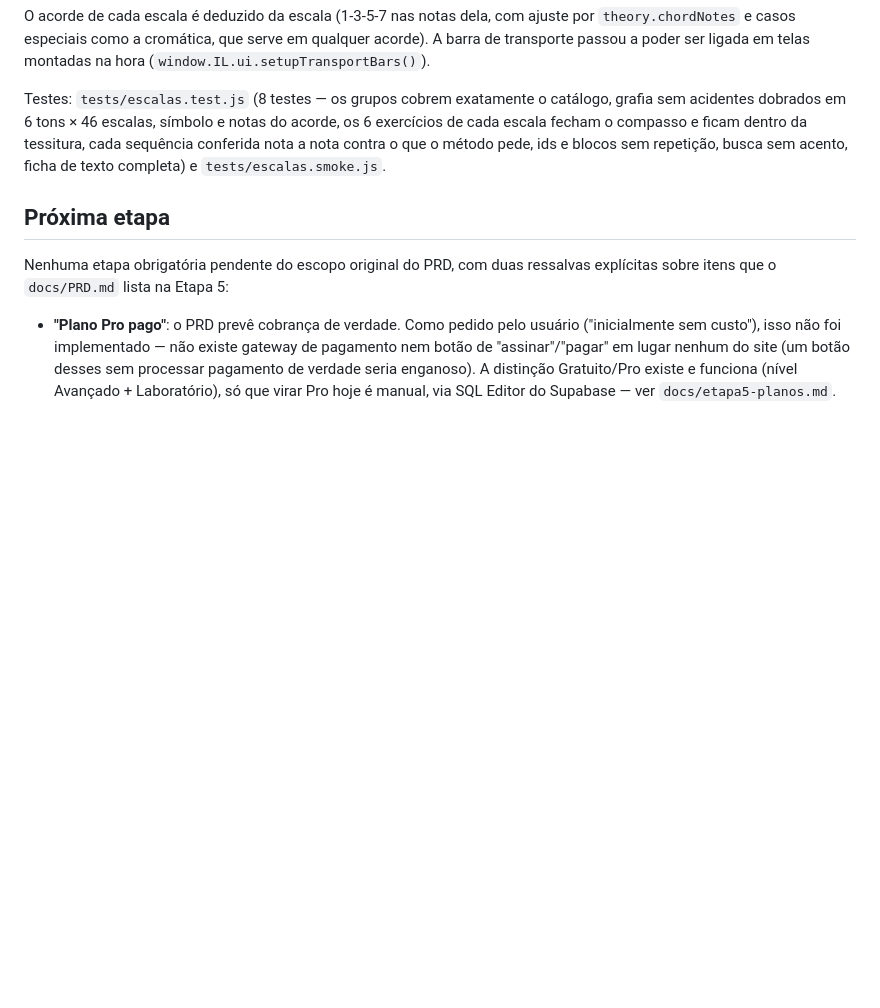
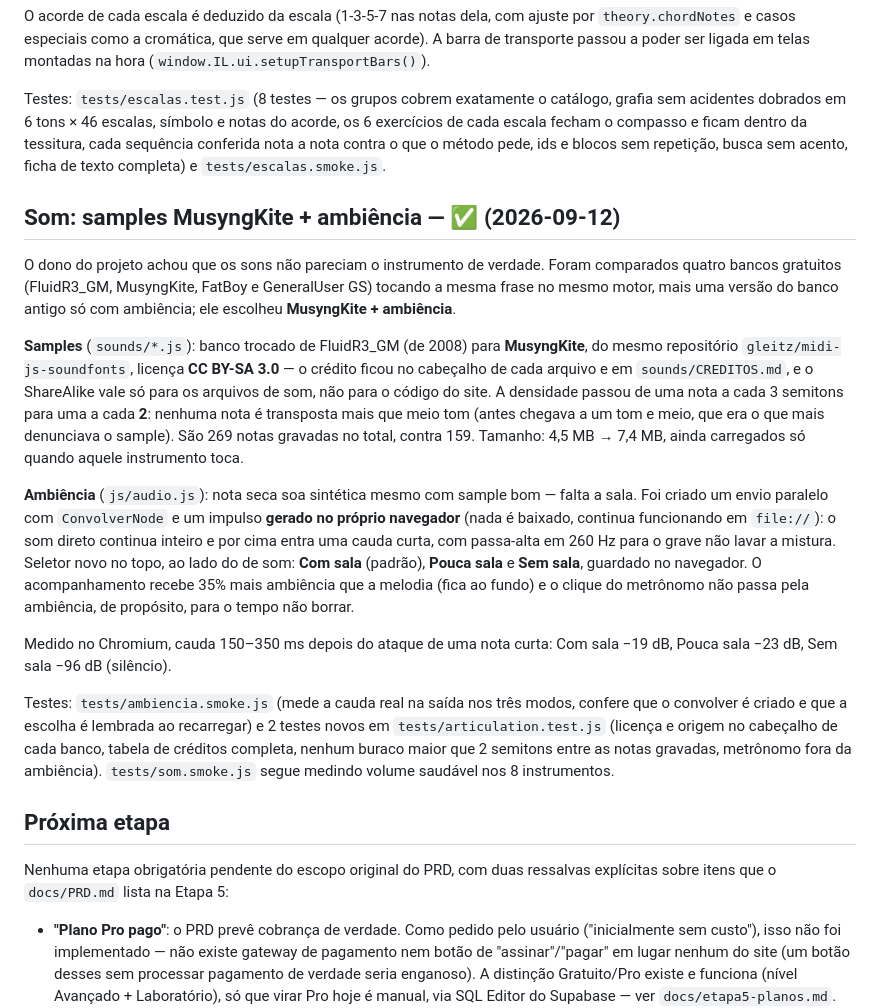
Before and after one commit to con1dera-droid/improvix, a Markdown page: docs/status.md, the part around the change. GitHub-like rendering; blank space fills up the shorter version.

Commit message:
docs: som (MusyngKite + ambiência) em status.md
Co-Authored-By: Claude Opus 5 <noreply@anthropic.com>
Claude-Session: https://claude.ai/code/session_01GVCNMbZC9zRDEjKLJ6BryU

```diff
--- a/docs/status.md
+++ b/docs/status.md
@@ -523,6 +523,42 @@ dentro da tessitura, cada sequência conferida nota a nota contra o que o
 método pede, ids e blocos sem repetição, busca sem acento, ficha de texto
 completa) e `tests/escalas.smoke.js`.
 
+## Som: samples MusyngKite + ambiência — ✅ (2026-09-12)
+O dono do projeto achou que os sons não pareciam o instrumento de verdade.
+Foram comparados quatro bancos gratuitos (FluidR3_GM, MusyngKite, FatBoy e
+GeneralUser GS) tocando a mesma frase no mesmo motor, mais uma versão do
+banco antigo só com ambiência; ele escolheu **MusyngKite + ambiência**.
+
+**Samples** (`sounds/*.js`): banco trocado de FluidR3_GM (de 2008) para
+**MusyngKite**, do mesmo repositório `gleitz/midi-js-soundfonts`, licença
+**CC BY-SA 3.0** — o crédito ficou no cabeçalho de cada arquivo e em
+`sounds/CREDITOS.md`, e o ShareAlike vale só para os arquivos de som, não
+para o código do site. A densidade passou de uma nota a cada 3 semitons para
+uma a cada **2**: nenhuma nota é transposta mais que meio tom (antes chegava
+a um tom e meio, que era o que mais denunciava o sample). São 269 notas
+gravadas no total, contra 159. Tamanho: 4,5 MB → 7,4 MB, ainda carregados só
+quando aquele instrumento toca.
+
+**Ambiência** (`js/audio.js`): nota seca soa sintética mesmo com sample bom —
+falta a sala. Foi criado um envio paralelo com `ConvolverNode` e um impulso
+**gerado no próprio navegador** (nada é baixado, continua funcionando em
+`file://`): o som direto continua inteiro e por cima entra uma cauda curta,
+com passa-alta em 260 Hz para o grave não lavar a mistura. Seletor novo no
+topo, ao lado do de som: **Com sala** (padrão), **Pouca sala** e **Sem sala**,
+guardado no navegador. O acompanhamento recebe 35% mais ambiência que a
+melodia (fica ao fundo) e o clique do metrônomo não passa pela ambiência, de
+propósito, para o tempo não borrar.
+
+Medido no Chromium, cauda 150–350 ms depois do ataque de uma nota curta:
+Com sala −19 dB, Pouca sala −23 dB, Sem sala −96 dB (silêncio).
+
+Testes: `tests/ambiencia.smoke.js` (mede a cauda real na saída nos três modos,
+confere que o convolver é criado e que a escolha é lembrada ao recarregar) e
+2 testes novos em `tests/articulation.test.js` (licença e origem no cabeçalho
+de cada banco, tabela de créditos completa, nenhum buraco maior que 2
+semitons entre as notas gravadas, metrônomo fora da ambiência).
+`tests/som.smoke.js` segue medindo volume saudável nos 8 instrumentos.
+
 ## Próxima etapa
 Nenhuma etapa obrigatória pendente do escopo original do PRD, com duas
 ressalvas explícitas sobre itens que o `docs/PRD.md` lista na Etapa 5:
```
